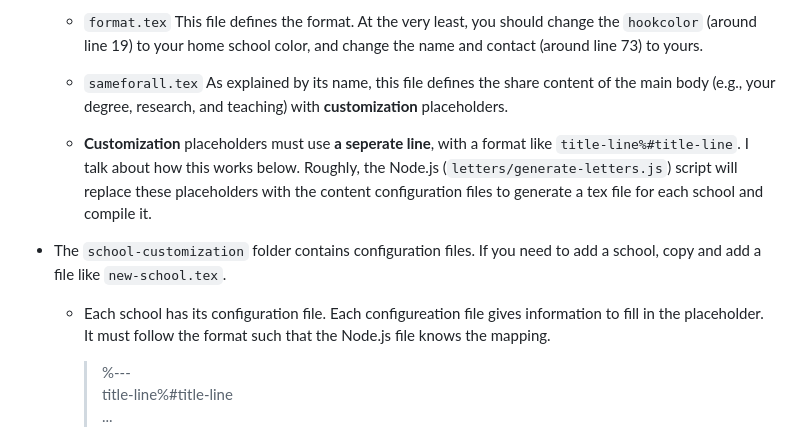
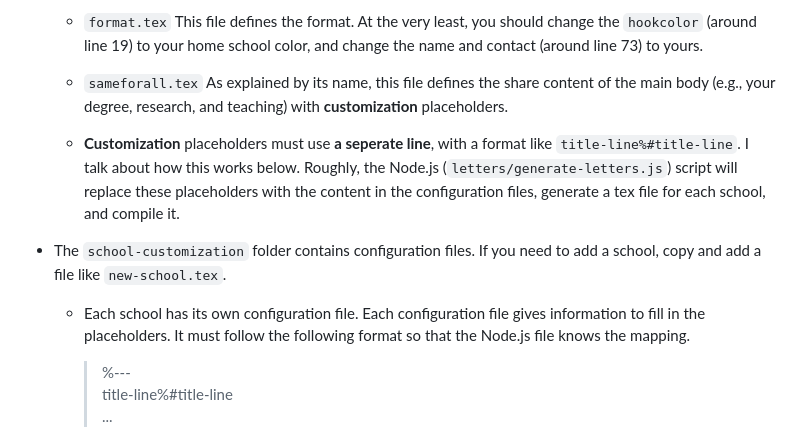
Before and after one commit to Fumeng-Yang/template-cover-letter-2024, a Markdown page: README.md, the part around the change. Rendered like a GitHub page.

```diff
--- a/README.md
+++ b/README.md
@@ -24,11 +24,11 @@ You need either `Node.js` (https://nodejs.org/en) or Python 3.  I wrote the Node
     - `format.tex` This file defines the format. At the very least, you should change the `hookcolor` (around line 19) to your home school color, and change the name and contact (around line 73) to yours.
 
     - `sameforall.tex` As explained by its name, this file defines the share content of the main body (e.g., your degree, research, and teaching) with **customization** placeholders.
-    -  **Customization** placeholders must use **a seperate line**, with a format like `title-line%#title-line`. I talk about how this works below. Roughly, the Node.js (`letters/generate-letters.js`) script will replace these placeholders with the content configuration files to generate a tex file for each school and compile it.
+    -  **Customization** placeholders must use **a seperate line**, with a format like `title-line%#title-line`. I talk about how this works below. Roughly, the Node.js (`letters/generate-letters.js`) script will replace these placeholders with the content in the configuration files, generate a tex file for each school, and compile it.
 
  -  The `school-customization` folder contains configuration files. If you need to add a school, copy and add a file like `new-school.tex`.
 
-    - Each school has its configuration file. Each configureation file gives information to fill in the placeholder. It must follow the format such that the Node.js file knows the mapping.
+    - Each school has its own configuration file. Each configuration file gives information to fill in the placeholders. It must follow the following format so that the Node.js file knows the mapping.
         > %---
         title-line%#title-line
         ...
```
